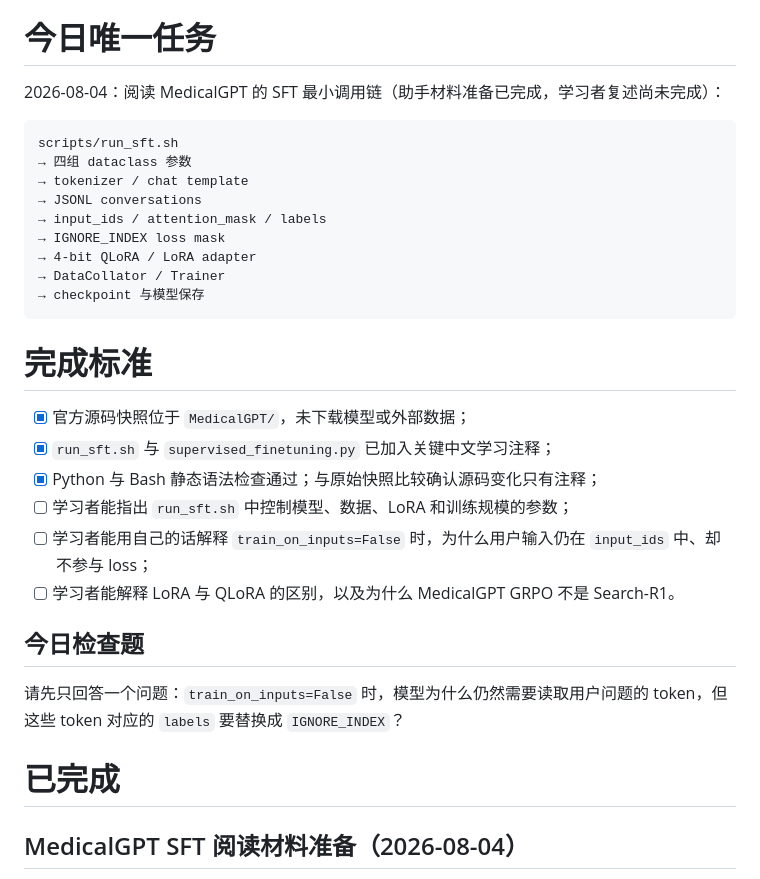
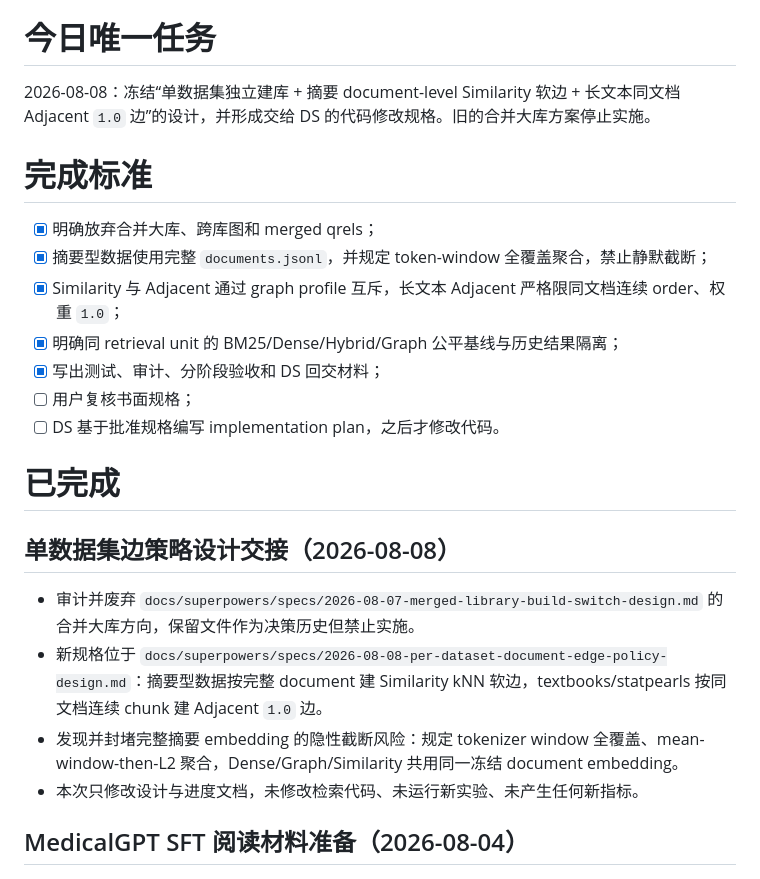
Before and after one commit to wahtcanisay/LLM_Learning_RAG_RL, a Markdown page: STUDY_PROGRESS.md, the part around the change. Rendered like a GitHub page.

Commit message:
docs: replace merged corpus plan with per-dataset edge design

````diff
--- a/STUDY_PROGRESS.md
+++ b/STUDY_PROGRESS.md
@@ -83,34 +83,26 @@
 
 # 今日唯一任务
 
-2026-08-04：阅读 MedicalGPT 的 SFT 最小调用链（助手材料准备已完成，学习者复述尚未完成）：
-
-```text
-scripts/run_sft.sh
-→ 四组 dataclass 参数
-→ tokenizer / chat template
-→ JSONL conversations
-→ input_ids / attention_mask / labels
-→ IGNORE_INDEX loss mask
-→ 4-bit QLoRA / LoRA adapter
-→ DataCollator / Trainer
-→ checkpoint 与模型保存
-```
+2026-08-08：冻结“单数据集独立建库 + 摘要 document-level Similarity 软边 + 长文本同文档 Adjacent `1.0` 边”的设计，并形成交给 DS 的代码修改规格。旧的合并大库方案停止实施。
 
 # 完成标准
 
-- [x] 官方源码快照位于 `MedicalGPT/`，未下载模型或外部数据；
-- [x] `run_sft.sh` 与 `supervised_finetuning.py` 已加入关键中文学习注释；
-- [x] Python 与 Bash 静态语法检查通过；与原始快照比较确认源码变化只有注释；
-- [ ] 学习者能指出 `run_sft.sh` 中控制模型、数据、LoRA 和训练规模的参数；
-- [ ] 学习者能用自己的话解释 `train_on_inputs=False` 时，为什么用户输入仍在 `input_ids` 中、却不参与 loss；
-- [ ] 学习者能解释 LoRA 与 QLoRA 的区别，以及为什么 MedicalGPT GRPO 不是 Search-R1。
-
-## 今日检查题
-
-请先只回答一个问题：`train_on_inputs=False` 时，模型为什么仍然需要读取用户问题的 token，但这些 token 对应的 `labels` 要替换成 `IGNORE_INDEX`？
+- [x] 明确放弃合并大库、跨库图和 merged qrels；
+- [x] 摘要型数据使用完整 `documents.jsonl`，并规定 token-window 全覆盖聚合，禁止静默截断；
+- [x] Similarity 与 Adjacent 通过 graph profile 互斥，长文本 Adjacent 严格限同文档连续 order、权重 `1.0`；
+- [x] 明确同 retrieval unit 的 BM25/Dense/Hybrid/Graph 公平基线与历史结果隔离；
+- [x] 写出测试、审计、分阶段验收和 DS 回交材料；
+- [ ] 用户复核书面规格；
+- [ ] DS 基于批准规格编写 implementation plan，之后才修改代码。
 
 # 已完成
+
+## 单数据集边策略设计交接（2026-08-08）
+
+- 审计并废弃 `docs/superpowers/specs/2026-08-07-merged-library-build-switch-design.md` 的合并大库方向，保留文件作为决策历史但禁止实施。
+- 新规格位于 `docs/superpowers/specs/2026-08-08-per-dataset-document-edge-policy-design.md`：摘要型数据按完整 document 建 Similarity kNN 软边，textbooks/statpearls 按同文档连续 chunk 建 Adjacent `1.0` 边。
+- 发现并封堵完整摘要 embedding 的隐性截断风险：规定 tokenizer window 全覆盖、mean-window-then-L2 聚合，Dense/Graph/Similarity 共用同一冻结 document embedding。
+- 本次只修改设计与进度文档，未修改检索代码、未运行新实验、未产生任何新指标。
 
 ## MedicalGPT SFT 阅读材料准备（2026-08-04）
 
````
Also changed, not shown: 2 other files.
